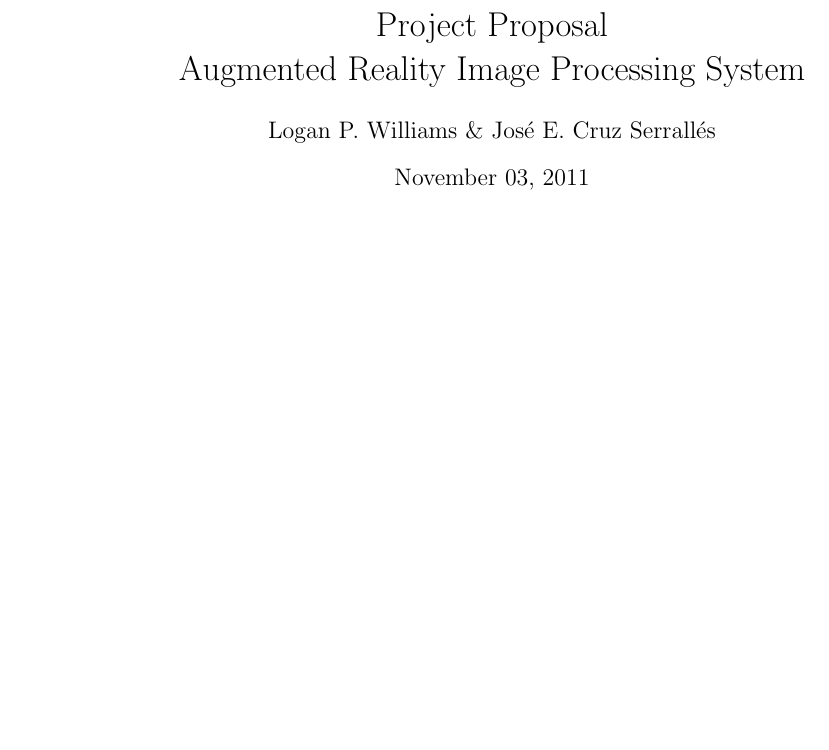
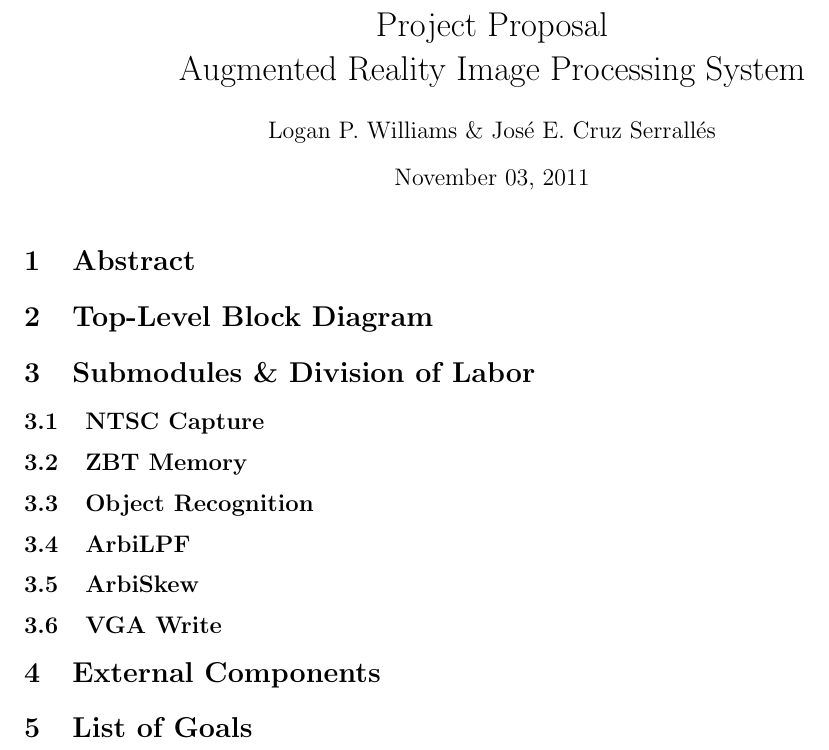
Before and after one commit to loganwilliams/augmented-reality-on-fpga, a LaTeX document (doc/proposal/proposal.tex): part of the page, cut so that both start at the same text, the shorter picture padded with empty space. Compiled offline with pdfLaTeX.

Commit message:
added the skeleton to the file; hopefully it won't need to be changed much

```diff
--- a/doc/proposal/proposal.tex
+++ b/doc/proposal/proposal.tex
@@ -10,4 +10,43 @@
 \date{November 03, 2011}
 \maketitle
 
+\section{Abstract}
+% Summary of what our project will do; could be called "Introduction", "Summary of Operation", etc.
+
+\section{Top-Level Block Diagram}
+% simply the image of our block diagram; let's wrap it with a \begin{figure}\end{figure} and a \centering to make it look nice
+
+\section{Submodules \& Division of Labor}
+% 1) inputs & outputs
+% 2) some indication of its complexity and level of performance
+%	a) number and type of arithmetic operations
+%	b) size of internal memories
+%	c) required throughput
+%	etc.
+% 3) how the module will be tested
+% 4) who will be writing the module
+\subsection{NTSC Capture}
+% Logan
+
+\subsection{ZBT Memory}
+% Jose
+
+\subsection{Object Recognition}
+% Logan
+
+\subsection{ArbiLPF}
+% Jose
+
+\subsection{ArbiSkew}
+% Logan
+
+\subsection{VGA Write}
+% Jose
+
+\section{External Components}
+% Jose
+
+\section{List of Goals}
+% A calendar-like view of what deadlines we'll set ourselves, when everything should be operational, etc. Maybe this could be collapsed into the submodules section
+
 \end{document}
```
